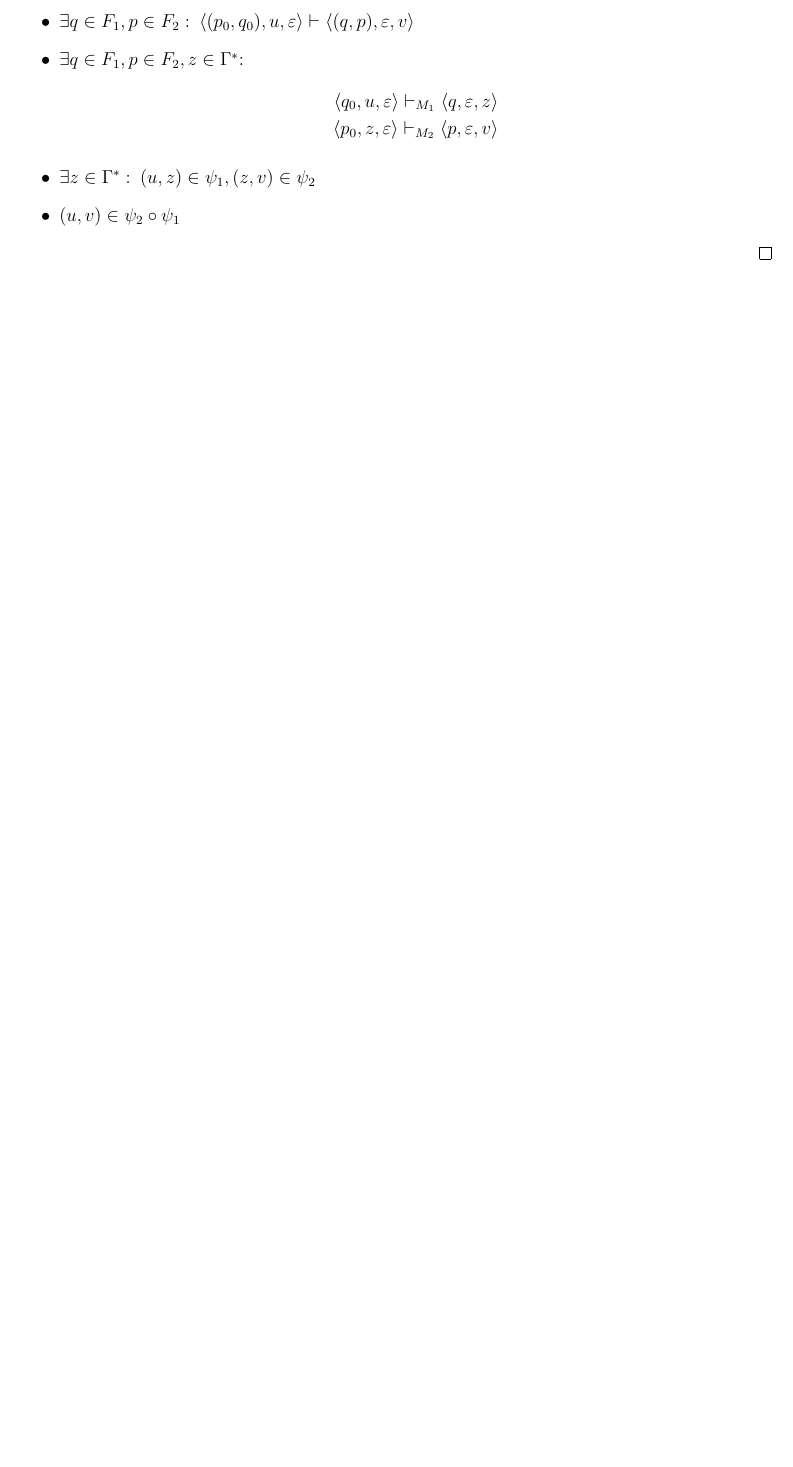
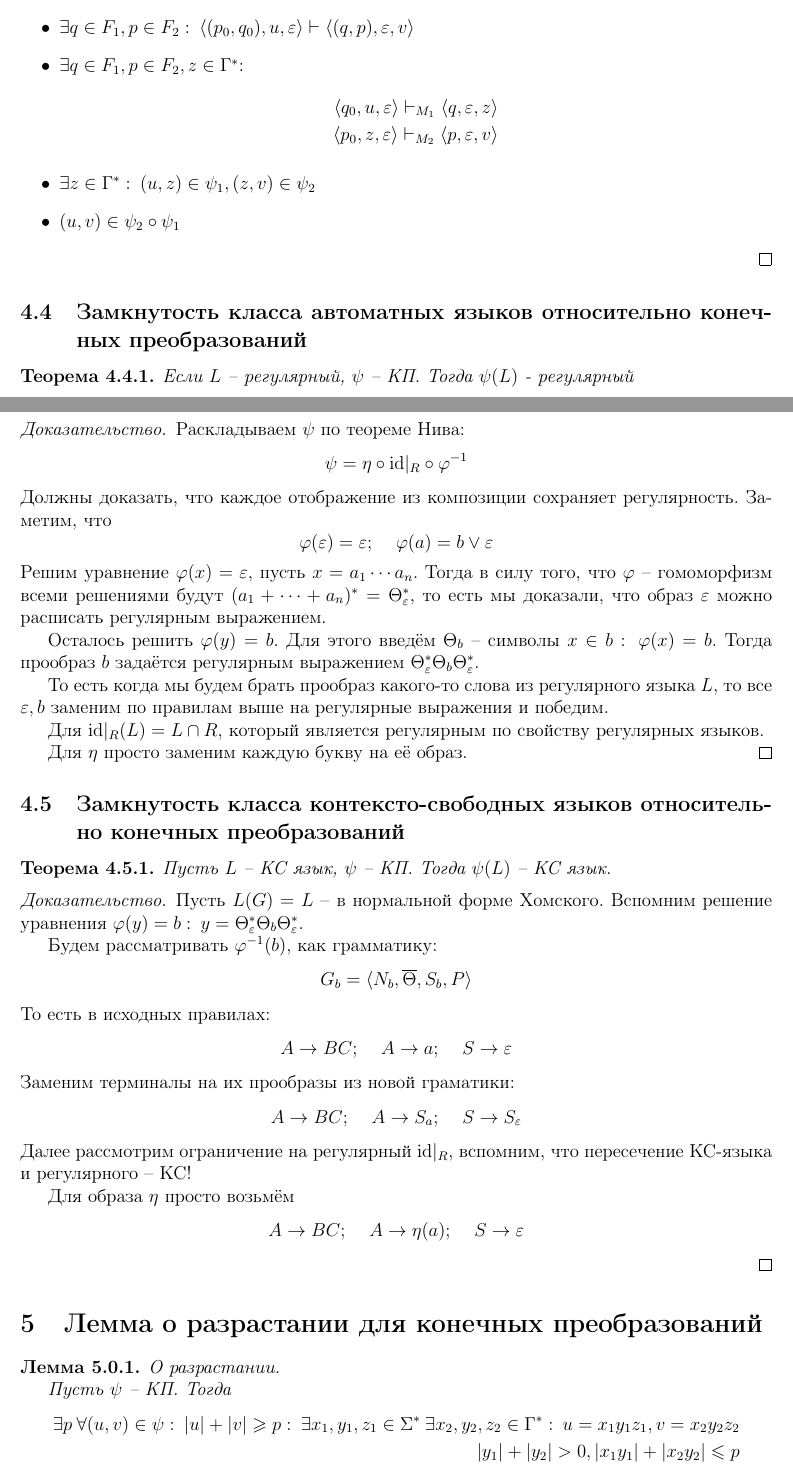
Before and after one commit to dainbow/FormalLanguagesExam, a LaTeX problem sheet (exam.tex): part of page 37 of 37 before the commit and two parts of pages 38 and 39 of 40 after it, the two joined at a grey line, cut so that both start at the same text, the shorter picture padded with empty space. Compiled offline with pdfLaTeX.

Commit message:
New themes

```diff
--- a/exam.tex
+++ b/exam.tex
@@ -1986,3 +1986,66 @@
 	\end{itemize}
 \end{proof}
 
+\subsection{Замкнутость класса автоматных языков относительно конечных преобразований}
+\begin{theorem}
+	Если $L$ -- регулярный, $\psi$ -- КП. Тогда $\psi(L)$ - регулярный
+\end{theorem}
+
+\begin{proof}
+	Раскладываем $\psi$ по теореме Нива:
+	\[
+		\psi = \eta\circ\text{id}\vert_R\circ\phi^{-1}
+	\]
+	Должны доказать, что каждое отображение из композиции сохраняет регулярность. Заметим, что
+	\[
+		\phi(\varepsilon) = \varepsilon ;\;\;\;\; \phi(a) = b \lor \varepsilon
+	\]
+	Решим уравнение $\phi(x) = \varepsilon$, пусть $x = a_1\cdots a_n$. Тогда в силу того, что $\phi$ -- гомоморфизм всеми решениями будут $(a_1 + \cdots + a_n)^* = \Theta_\varepsilon^*$, то есть мы доказали, что образ $\varepsilon$ можно расписать регулярным выражением.
+
+	Осталось решить $\phi(y) = b$. Для этого введём $\Theta_b$ -- символы $x \in b :\: \phi(x) = b$. Тогда прообраз $b$ задаётся регулярным выражением $\Theta_\varepsilon^*\Theta_b\Theta_\varepsilon^*$.
+
+	То есть когда мы будем брать прообраз какого-то слова из регулярного языка $L$, то все $\varepsilon,\, b$ заменим по правилам выше на регулярные выражения и победим.
+
+	Для $\text{id}\vert_R(L) = L \cap R$, который является регулярным по свойству регулярных языков.
+
+	Для $\eta$ просто заменим каждую букву на её образ.
+\end{proof}
+
+\subsection{Замкнутость класса контексто-свободных языков относительно конечных преобразований}
+\begin{theorem}
+	Пусть $L$ -- КС язык, $\psi$ -- КП. Тогда $\psi(L)$ -- КС язык.
+\end{theorem}
+
+\begin{proof}
+	Пусть $L(G) = L$ -- в нормальной форме Хомского. Вспомним решение уравнения $\phi(y) = b :\: y = \Theta^*_\varepsilon\Theta_b\Theta^*_\varepsilon$.
+
+	Будем рассматривать $\phi^{-1}(b)$, как грамматику:
+	\[
+		G_b = \langle N_b,\, \overline{\Theta},\,S_b,\, P\rangle
+	\]
+	То есть в исходных правилах:
+	\[
+		A \to BC ;\;\;\;\; A \to a;\;\;\;\; S \to \varepsilon
+	\]
+	Заменим терминалы на их прообразы из новой граматики:
+	\[
+		A \to BC ;\;\;\;\; A \to S_a;\;\;\;\; S \to S_\varepsilon
+	\]
+	Далее рассмотрим ограничение на регулярный $\text{id}\vert_R$, вспомним, что пересечение КС-языка и регулярного -- КС!
+
+	Для образа $\eta$ просто возьмём
+	\[
+		A \to BC;\;\;\;\; A \to \eta(a);\;\;\;\; S \to \varepsilon
+	\]
+\end{proof}
+
+\section{Лемма о разрастании для конечных преобразований}
+\begin{lemma}
+	О разрастании.
+
+	Пусть $\psi$ -- КП. Тогда
+	\begin{align*}
+		\exists p \: \forall (u,\,v) \in \psi :\: \vert u\vert + \vert v\vert \geq p :\: \exists x_1,\,y_1,\,z_1 \in \Sigma^* \: \exists x_2,\,y_2,\,z_2 \in \Gamma^* :\: u = x_1y_1z_1,\, v = x_2y_2z_2 \\
+		\vert y_1\vert + \vert y_2\vert > 0,\, \vert x_1y_1\vert+\vert x_2y_2\vert \leq p \\
+		\forall k \in \mathbb{N} :\: (x_1y_1^kz_1,\, x_2y_2^kz_2) \in \psi
+	\end{align*}
@@ -1988,0 +2056 @@
+\end{proof}
```
Also changed, not shown: exam.pdf, exam.tex (24 more changed lines).
